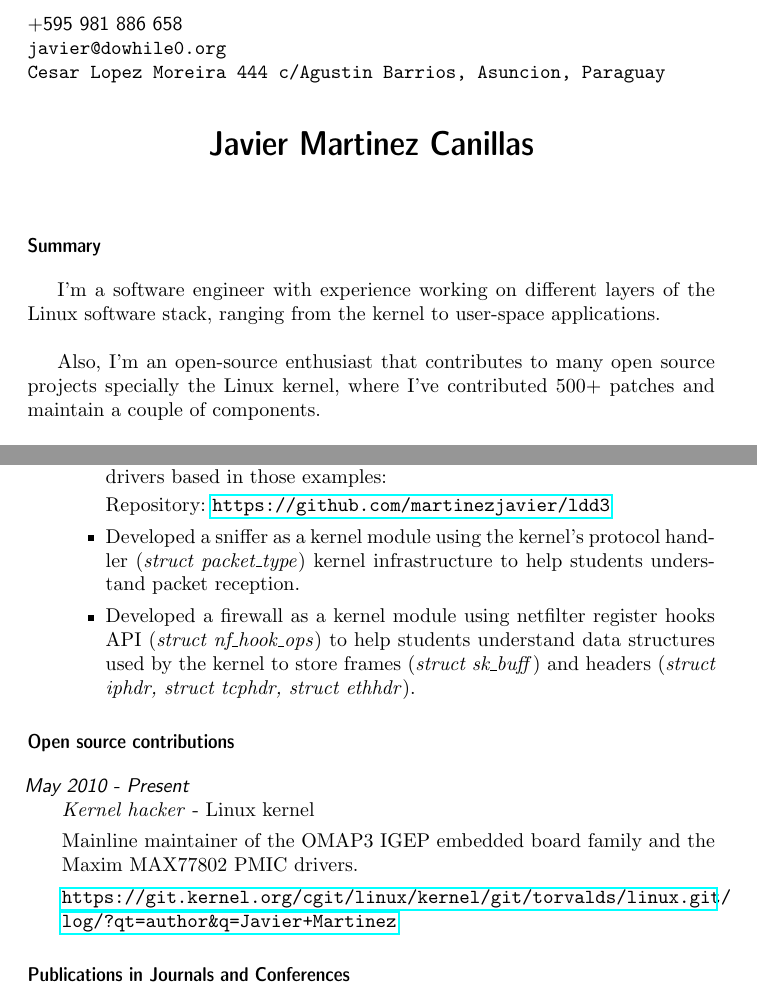
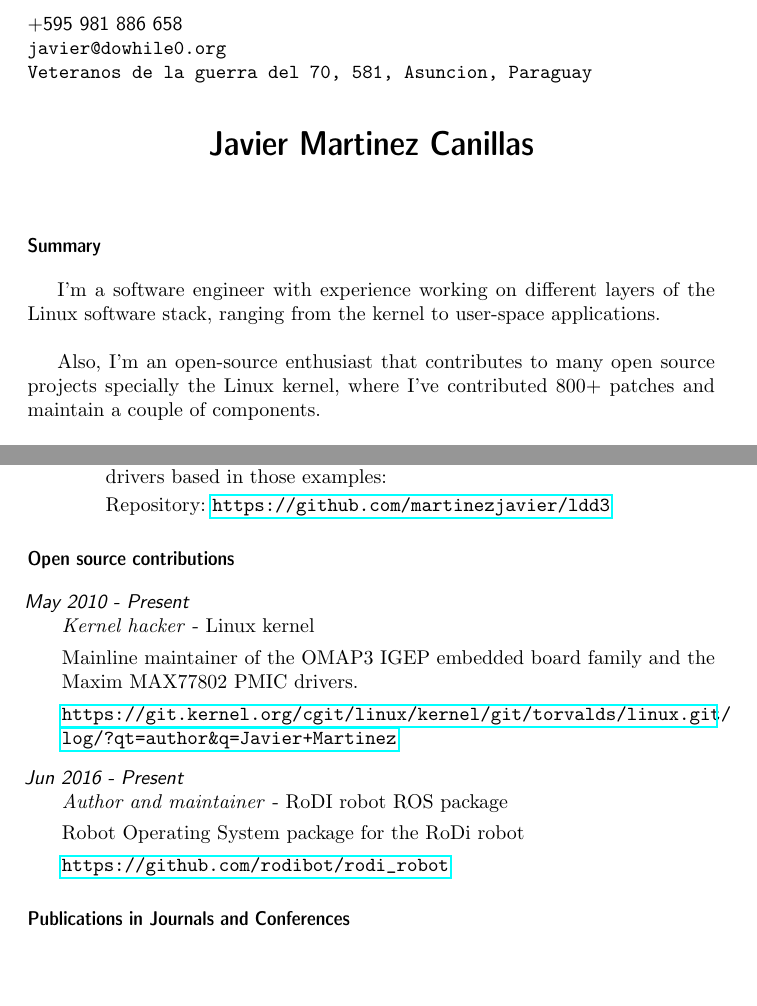
Before and after one commit to martinezjavier/cv, a LaTeX CV (javier_martinez.tex): two parts of pages 1 and 3 of 3, joined at a grey line, cut so that both start at the same text, the shorter picture padded with empty space. Compiled offline with pdfLaTeX.

Commit message:
Change address and info about latest ROS development
Signed-off-by: Javier Martinez Canillas <javier@dowhile0.org>

```diff
--- a/javier_martinez.tex
+++ b/javier_martinez.tex
@@ -9,7 +9,7 @@
 
 \leftheader{+595 981 886 658\\
 \texttt{javier@dowhile0.org}\\
-\texttt{Cesar Lopez Moreira 444 c/Agustin Barrios, Asuncion, Paraguay}}
+\texttt{Veteranos de la guerra del 70, 581, Asuncion, Paraguay}}
 
 \title{Javier Martinez Canillas}
 
@@ -21,7 +21,7 @@ I'm a software engineer with experience working on different layers of the Linux
 ranging from the kernel to user-space applications.\\
 
 Also, I'm an open-source enthusiast that contributes to many open source projects specially the
-Linux kernel, where I've contributed 500+ patches and maintain a couple of components. \\
+Linux kernel, where I've contributed 800+ patches and maintain a couple of components. \\
 
 \url{https://www.openhub.net/accounts/martinezjavier}
 
@@ -109,10 +109,6 @@ Repository: \url{http://git.igep.es/}
 
 Repository: \url{https://github.com/martinezjavier/ldd3}
 
-\item Developed a sniffer as a kernel module using the kernel's protocol handler (\emph{struct packet\_type}) kernel infrastructure to help students understand packet reception.
-
-\item Developed a firewall as a kernel module using netfilter register hooks API (\emph{struct nf\_hook\_ops}) to help students understand data structures used by the kernel to store frames (\emph{struct sk\_buff}) and headers (\emph{struct iphdr, struct tcphdr, struct ethhdr}).
-
 \end{itemize}
 
 \end{topic}
@@ -126,6 +122,12 @@ Repository: \url{https://github.com/martinezjavier/ldd3}
 Mainline maintainer of the OMAP3 IGEP embedded board family and the Maxim MAX77802 PMIC drivers.
 
 \url{https://git.kernel.org/cgit/linux/kernel/git/torvalds/linux.git/log/?qt=author&q=Javier+Martinez}
+
+\item[Jun 2016 - Present] \emph{Author and maintainer} - RoDI robot ROS package
+
+Robot Operating System package for the RoDi robot
+
+\url{https://github.com/rodibot/rodi_robot}
 
 \end{topic}
 
```
Also changed, not shown: javier_martinez.pdf.
